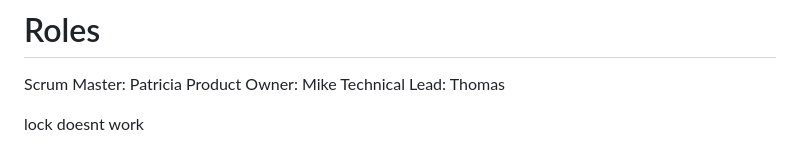
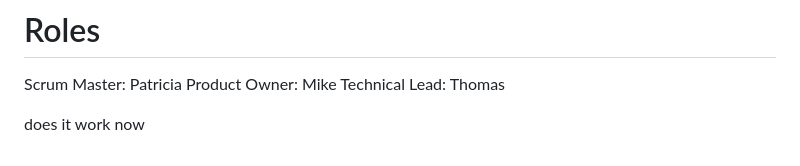
Before and after one commit to tdot387/devcraft-frontend, a Markdown page: README.md, the part around the change. GitHub-like rendering.

Commit message:
another test

```diff
--- a/README.md
+++ b/README.md
@@ -84,4 +84,4 @@ Scrum Master: Patricia
 Product Owner: Mike
 Technical Lead: Thomas
 
-lock doesnt work
+does it work now
```
